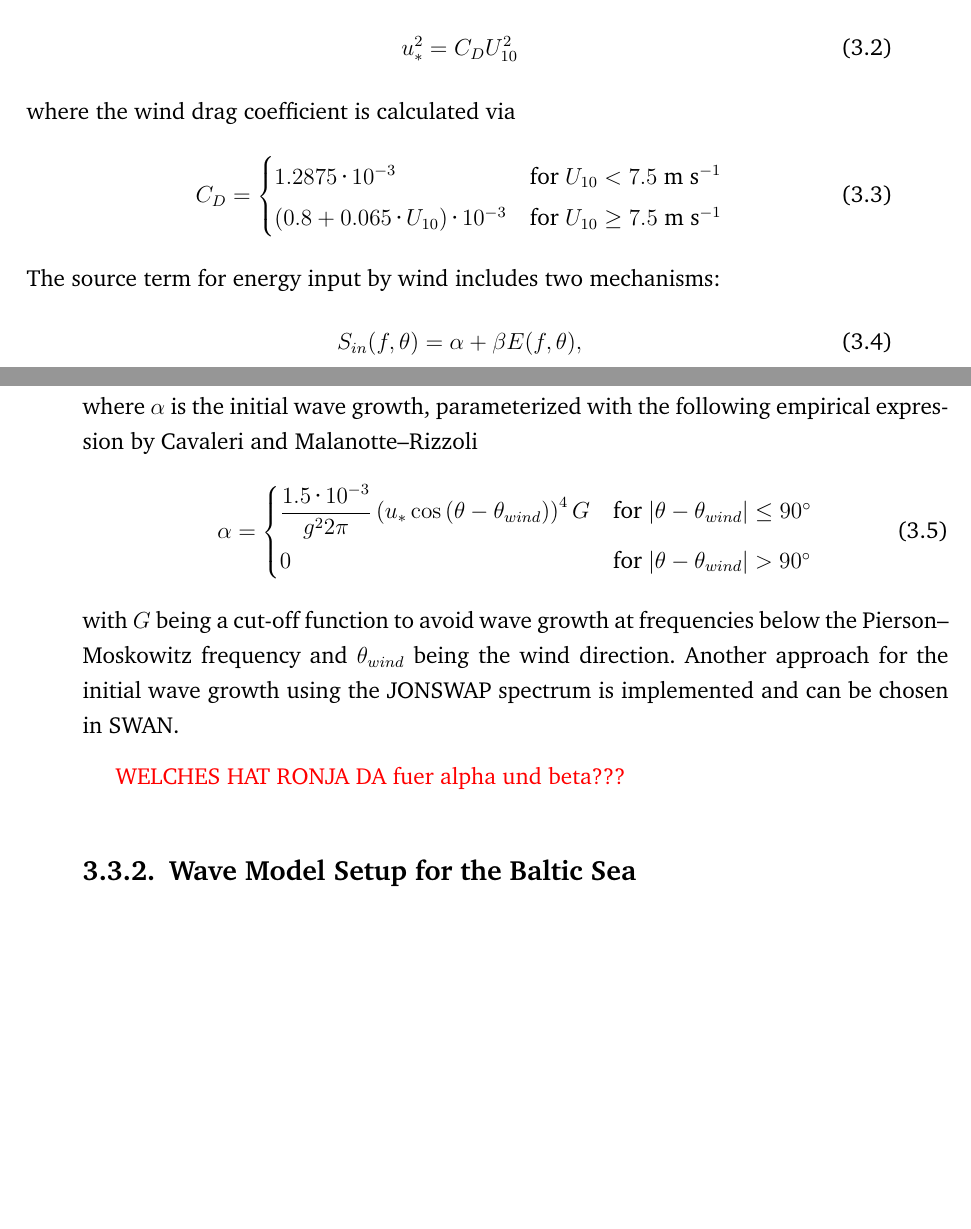
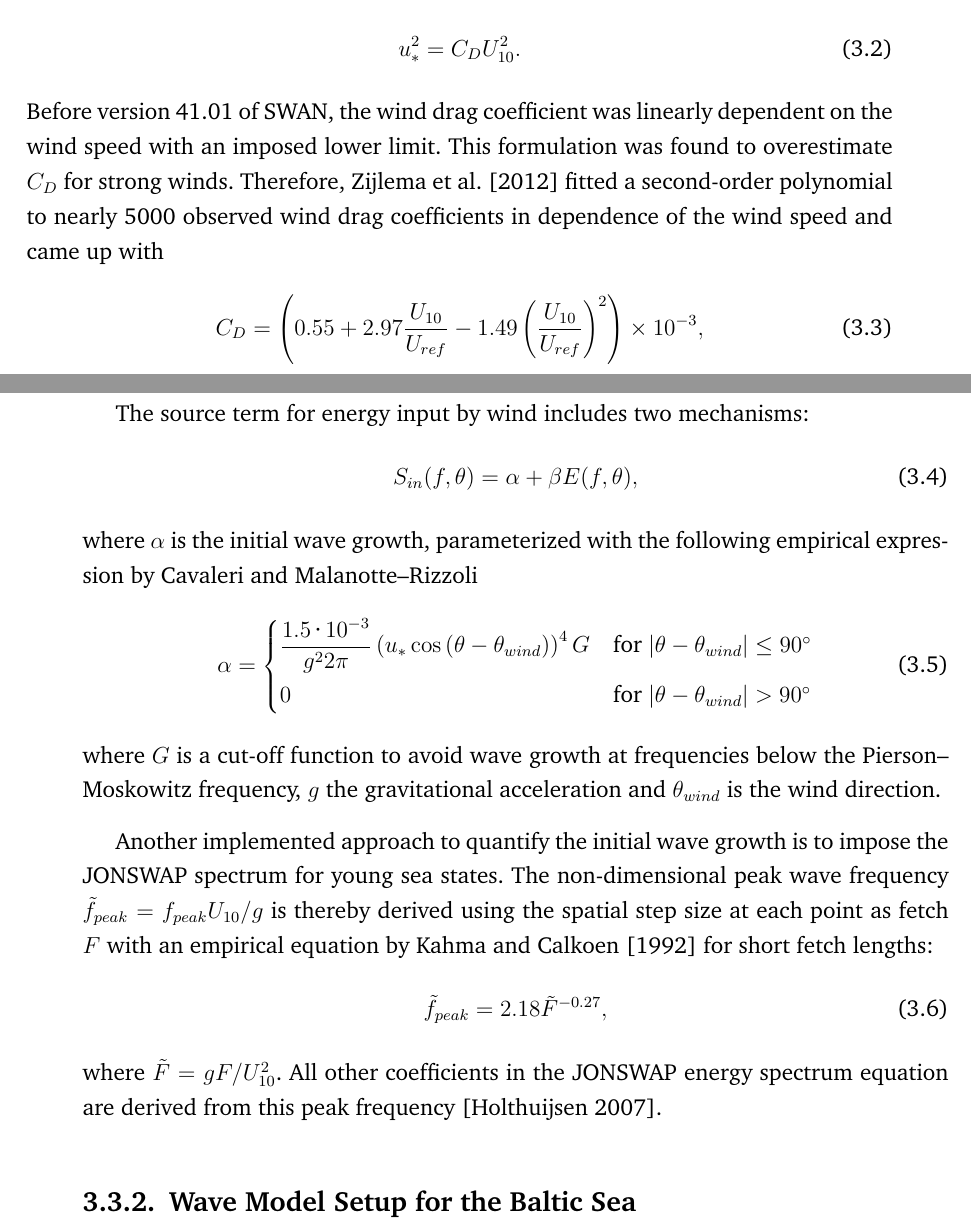
Before and after one commit to KikiNina/tryone, a LaTeX thesis (abschlussarbeit.tex, which reads kapitel-3.tex): two parts of pages 18 and 19 of 29, joined at a grey line, cut so that both start at the same text, the shorter picture padded with empty space. Compiled offline with pdfLaTeX.

Commit message:
initial wave generation

```diff
--- a/kapitel-3.tex
+++ b/kapitel-3.tex
@@ -33,16 +33,14 @@ where the source terms on the right hand side refer to energy input by wind, non
 
 Wind data is provided to the model as the wind speed and direction at 10 m elevation, $U_{10}$. This value is converted to a friction velocity via
 \begin{equation}
- u_\ast^2 = C_D U_{10}^2
+ u_\ast^2 = C_D U_{10}^2.
 \end{equation}
-where the wind drag coefficient is calculated via
+Before version 41.01 of SWAN, the wind drag coefficient was linearly dependent on the wind speed with an imposed lower limit. This formulation was found to overestimate $C_D$ for strong winds. Therefore, \cite{zijlema2012} fitted a second-order polynomial to nearly 5000 observed wind drag coefficients in dependence of the wind speed and came up with
 \begin{equation}
- C_D =
- \begin{cases}
-  1.2875 \cdot 10^{-3} & \text{for } U_{10} \textless 7.5 \text{ m s}^{-1} \\
-  (0.8 + 0.065 \cdot U_{10}) \cdot 10^{-3} & \text{for } U_{10} \ge 7.5 \text{ m s}^{-1} \\
- \end{cases}
+ C_D = \left( 0.55 + 2.97 \dfrac{U_{10}}{U_{ref}} - 1.49 \left( \dfrac{U_{10}}{U_{ref}} \right)^2 \right) \times 10^{-3} ,
 \end{equation}
+where $U_{ref} = 31.5 \, ms^{-1}$ is the wind speed at which $C_D$ is maximal.
+
 The source term for energy input by wind includes two mechanisms:
 \begin{equation}
  S_{in} (f, \theta) = \alpha + \beta E(f,\theta),
@@ -55,9 +53,15 @@ where $\alpha$ is the initial wave growth, parameterized with the following empi
   0 & \text{for } |\theta - \theta_{wind}| \textgreater 90^\circ  \\
  \end{cases}
 \end{equation}
-with $G$ being a cut-off function to avoid wave growth at frequencies below the Pierson--Moskowitz frequency and $\theta_{wind}$ being the wind direction. Another approach for the initial wave growth using the JONSWAP spectrum is implemented and can be chosen in SWAN.
+where $G$ is a cut-off function to avoid wave growth at frequencies below the Pierson--Moskowitz frequency, $g$ the gravitational acceleration and $\theta_{wind}$ is the wind direction.
 
-\textcolor{red}{WELCHES HAT RONJA DA fuer alpha und beta???}
+Another implemented approach to quantify the initial wave growth is to impose the JONSWAP spectrum for young sea states. The non-dimensional peak wave frequency $\tilde{f}_{peak} = f_{peak} U_{10} / g$ is thereby derived using the spatial step size at each point as fetch $F$ with an empirical equation by \cite{kahma1992} for short fetch lengths:
+\begin{equation}
+ \tilde{f}_{peak} = 2.18 \tilde{F}^{-0.27},
+\end{equation}
+where $\tilde{F} = g F / U_{10}^2$. All other coefficients in the JONSWAP energy spectrum equation are derived from this peak frequency \citep[][]{holthuijsen2007}.
+
+
 
 \subsection{Wave Model Setup for the Baltic Sea}
 
```
Also changed, not shown: literatur.bib (+37 -0 lines).
